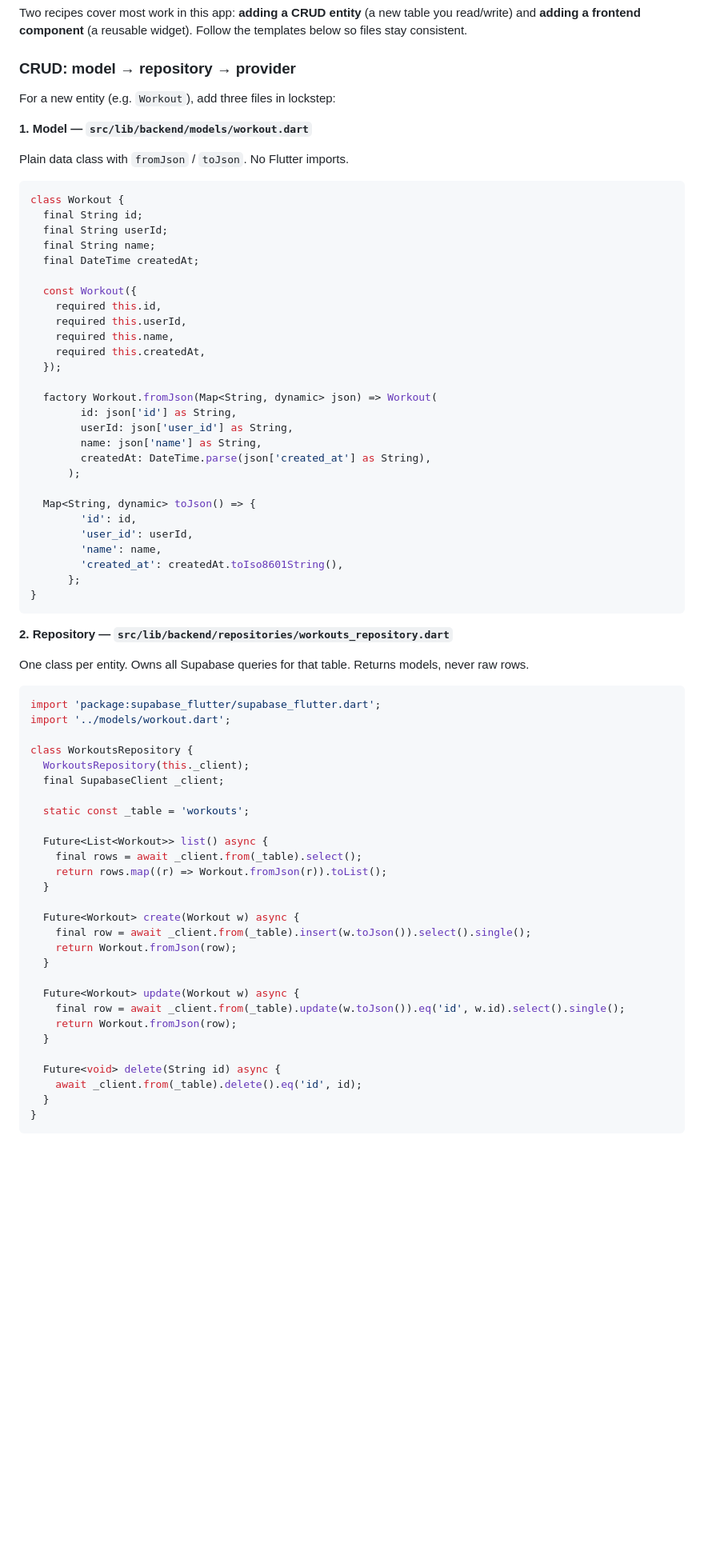
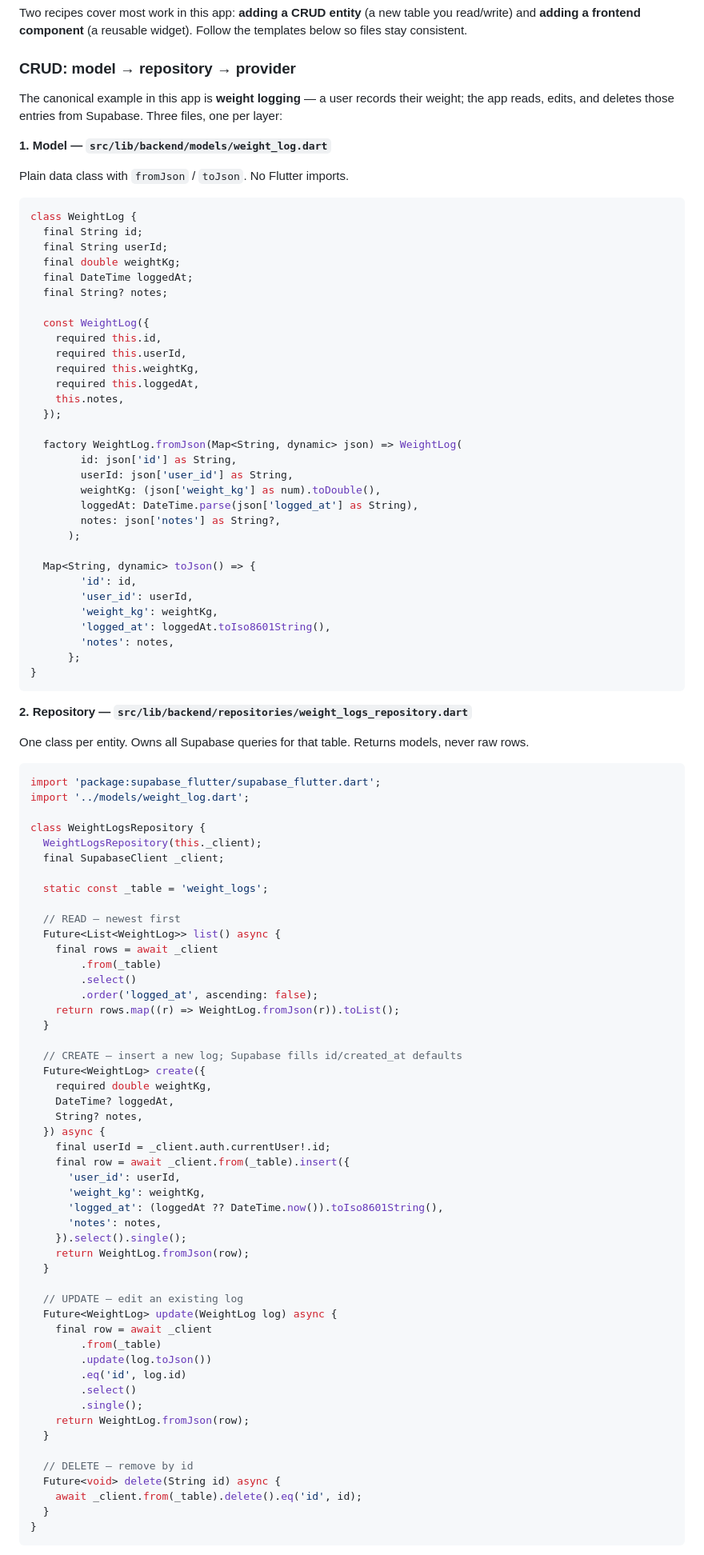
Before and after one commit to Oregon-Blockchain-Group/trial-weave, a Markdown page: README.md, the part around one of its changes. Shown at 80% size. Drawn GitHub-style; blank space fills up the shorter version.

````diff
--- a/README.md
+++ b/README.md
@@ -82,71 +82,97 @@ Two recipes cover most work in this app: **adding a CRUD entity** (a new table y
 
 ### CRUD: model → repository → provider
 
-For a new entity (e.g. `Workout`), add three files in lockstep:
+The canonical example in this app is **weight logging** — a user records their weight; the app reads, edits, and deletes those entries from Supabase. Three files, one per layer:
 
-**1. Model — `src/lib/backend/models/workout.dart`**
+**1. Model — `src/lib/backend/models/weight_log.dart`**
 
 Plain data class with `fromJson` / `toJson`. No Flutter imports.
 
 ```dart
-class Workout {
+class WeightLog {
   final String id;
   final String userId;
-  final String name;
-  final DateTime createdAt;
+  final double weightKg;
+  final DateTime loggedAt;
+  final String? notes;
 
-  const Workout({
+  const WeightLog({
     required this.id,
     required this.userId,
-    required this.name,
-    required this.createdAt,
+    required this.weightKg,
+    required this.loggedAt,
+    this.notes,
   });
 
-  factory Workout.fromJson(Map<String, dynamic> json) => Workout(
+  factory WeightLog.fromJson(Map<String, dynamic> json) => WeightLog(
         id: json['id'] as String,
         userId: json['user_id'] as String,
-        name: json['name'] as String,
-        createdAt: DateTime.parse(json['created_at'] as String),
+        weightKg: (json['weight_kg'] as num).toDouble(),
+        loggedAt: DateTime.parse(json['logged_at'] as String),
+        notes: json['notes'] as String?,
       );
 
   Map<String, dynamic> toJson() => {
         'id': id,
         'user_id': userId,
-        'name': name,
-        'created_at': createdAt.toIso8601String(),
+        'weight_kg': weightKg,
+        'logged_at': loggedAt.toIso8601String(),
+        'notes': notes,
       };
 }
 ```
 
-**2. Repository — `src/lib/backend/repositories/workouts_repository.dart`**
+**2. Repository — `src/lib/backend/repositories/weight_logs_repository.dart`**
 
 One class per entity. Owns all Supabase queries for that table. Returns models, never raw rows.
 
 ```dart
 import 'package:supabase_flutter/supabase_flutter.dart';
-import '../models/workout.dart';
+import '../models/weight_log.dart';
 
-class WorkoutsRepository {
-  WorkoutsRepository(this._client);
+class WeightLogsRepository {
+  WeightLogsRepository(this._client);
   final SupabaseClient _client;
 
-  static const _table = 'workouts';
+  static const _table = 'weight_logs';
 
-  Future<List<Workout>> list() async {
-    final rows = await _client.from(_table).select();
-    return rows.map((r) => Workout.fromJson(r)).toList();
+  // READ — newest first
+  Future<List<WeightLog>> list() async {
+    final rows = await _client
+        .from(_table)
+        .select()
+        .order('logged_at', ascending: false);
+    return rows.map((r) => WeightLog.fromJson(r)).toList();
   }
 
-  Future<Workout> create(Workout w) async {
-    final row = await _client.from(_table).insert(w.toJson()).select().single();
-    return Workout.fromJson(row);
+  // CREATE — insert a new log; Supabase fills id/created_at defaults
+  Future<WeightLog> create({
+    required double weightKg,
+    DateTime? loggedAt,
+    String? notes,
+  }) async {
+    final userId = _client.auth.currentUser!.id;
+    final row = await _client.from(_table).insert({
+      'user_id': userId,
+      'weight_kg': weightKg,
+      'logged_at': (loggedAt ?? DateTime.now()).toIso8601String(),
+      'notes': notes,
+    }).select().single();
+    return WeightLog.fromJson(row);
   }
 
-  Future<Workout> update(Workout w) async {
-    final row = await _client.from(_table).update(w.toJson()).eq('id', w.id).select().single();
-    return Workout.fromJson(row);
+  // UPDATE — edit an existing log
+  Future<WeightLog> update(WeightLog log) async {
+    final row = await _client
+        .from(_table)
+        .update(log.toJson())
+        .eq('id', log.id)
+        .select()
+        .single();
+    return WeightLog.fromJson(row);
   }
 
+  // DELETE — remove by id
   Future<void> delete(String id) async {
     await _client.from(_table).delete().eq('id', id);
   }
````
Also changed, not shown: other parts of README.md (+48 -11 lines).
